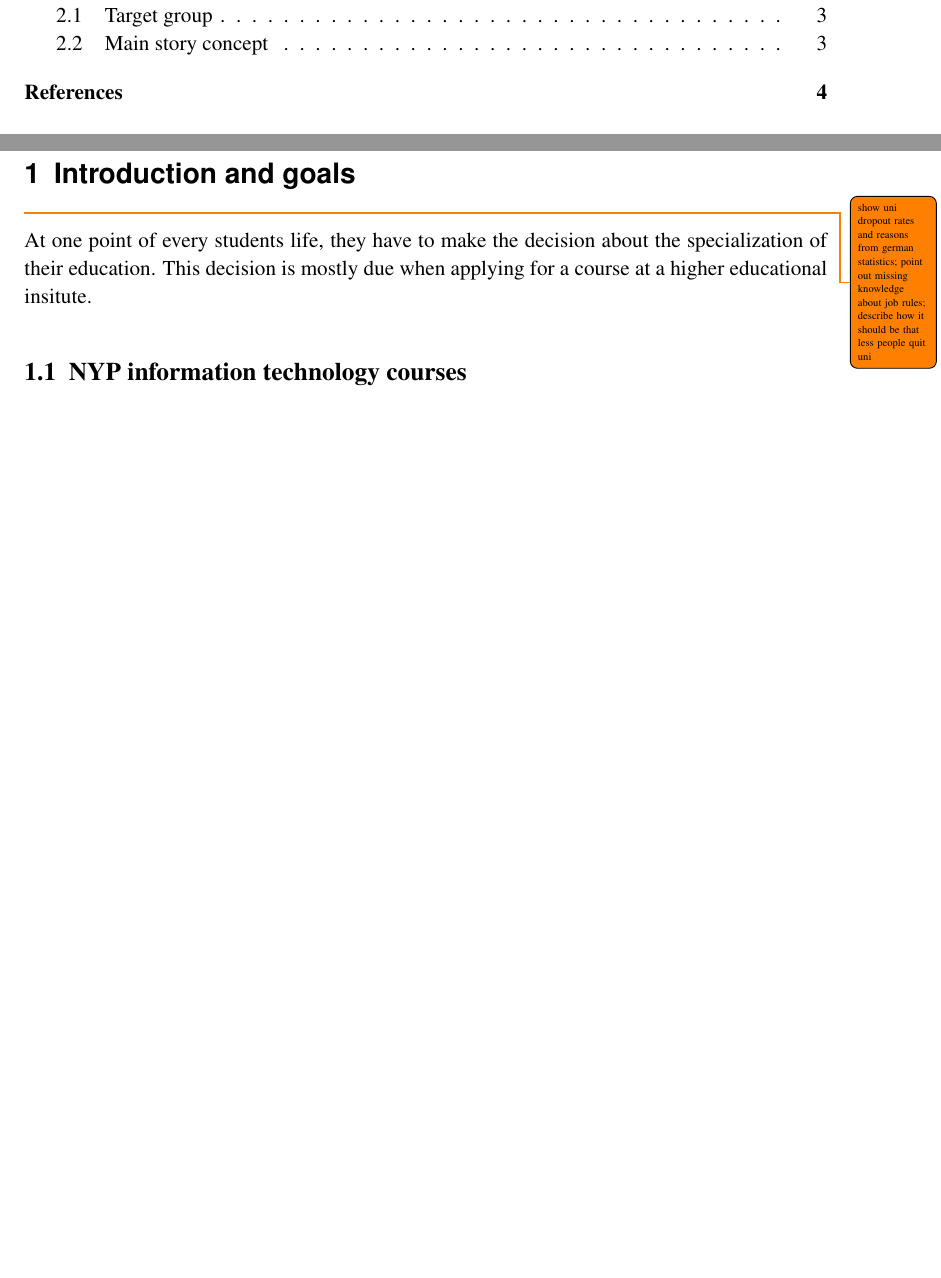
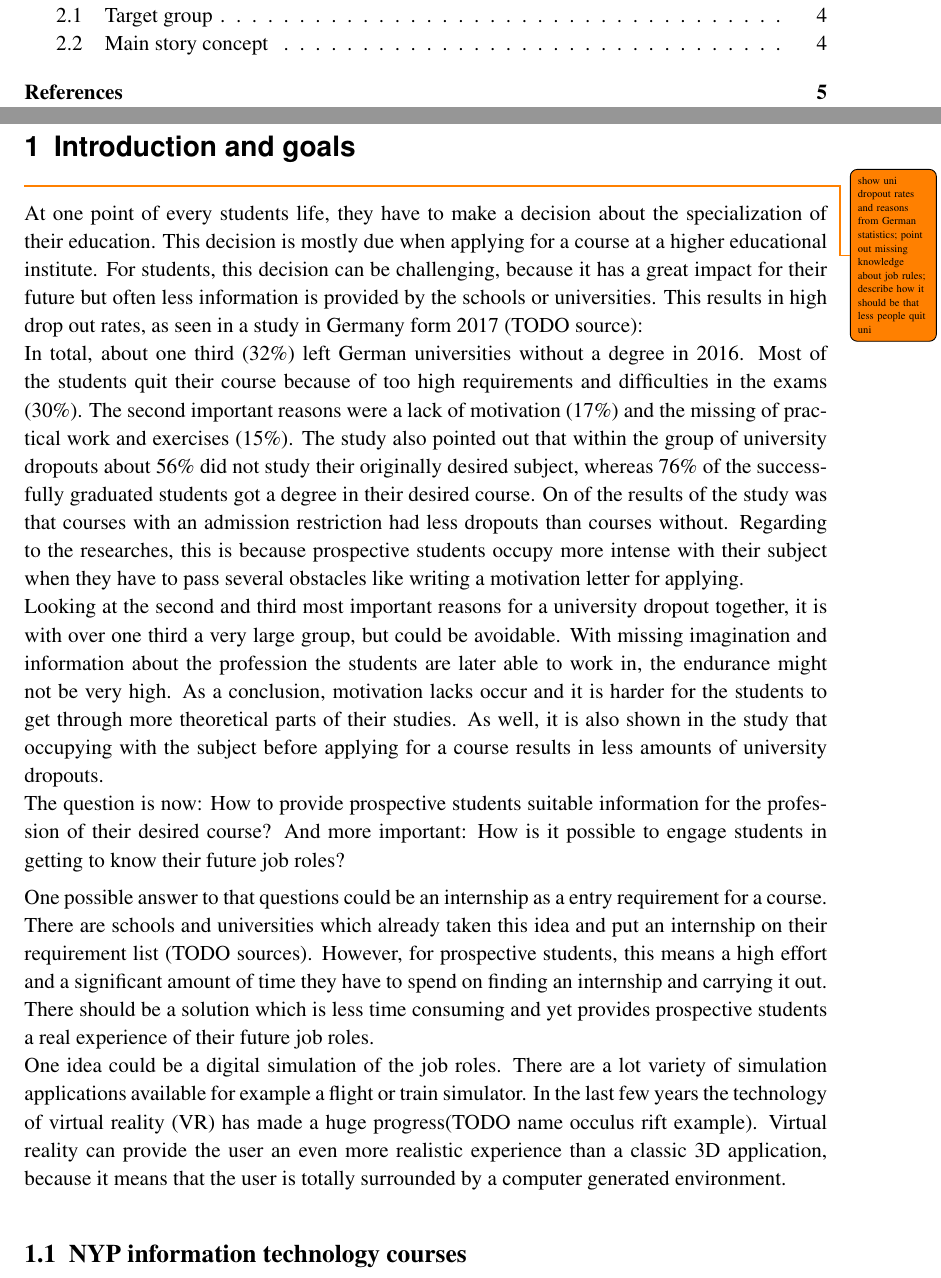
Before and after one commit to gerdablum/thesis, a LaTeX thesis (gesamt.tex, which reads kapitel/introduction.tex): two parts of pages 3 and 5 of 8 before the commit and two parts of pages 3 and 5 of 9 after it, joined at a grey line, cut so that both start at the same text, the shorter picture padded with empty space. The pictures show the PDF file gesamt.pdf that the author committed with the source.

Commit message:
Working on introduction

```diff
--- a/kapitel/introduction.tex
+++ b/kapitel/introduction.tex
@@ -1,7 +1,14 @@
 \chapter{Introduction and goals}
-\todo{show uni dropout rates and reasons from german statistics;
+\todo{show uni dropout rates and reasons from German statistics;
 point out missing knowledge about job rules; describe how it should be that less people quit uni}
-At one point of every students life, they have to make the decision about the specialization of their education. This decision is mostly due when applying for a course at a higher educational insitute.
+At one point of every students life, they have to make a decision about the specialization of their education. This decision is mostly due when applying for a course at a higher educational institute. For students, this decision can be challenging, because it has a great impact for their future but often less information is provided by the schools or universities. This results in high drop out rates, as seen in a study in Germany form 2017 (TODO source): \\ In total, about one third (32\%) left German universities without a degree in 2016. Most of the students quit their course because of too high requirements and difficulties in the exams (30\%). The second important reasons were a lack of motivation (17\%) and the missing of practical work and exercises (15\%). The study also pointed out that within the group of university dropouts about 56\% did not study their originally desired subject, whereas 76\% of the successfully graduated students got a degree in their desired course. On of the results of the study was that courses with an admission restriction had less dropouts than courses without. Regarding to the researches, this is because prospective students occupy more intense with their subject when they have to pass several obstacles like writing a motivation letter for applying. \\
+Looking at the second and third most important reasons for a university dropout together, it is with over one third a very large group, but could be avoidable. With missing imagination and information about the profession the students are later able to work in, the endurance might not be very high. As a conclusion, motivation lacks occur and it is harder for the students to get through more theoretical parts of their studies. As well, it is also shown in the study that occupying with the subject before applying for a course results in less amounts of university dropouts. \\
+The question is now: How to provide prospective students suitable information for the profession of their desired course? And more important: How is it possible to engage students in getting to know their future job roles?
+
+One possible answer to that questions could be an internship as a entry requirement for a course. There are schools and universities which already taken this idea and put an internship on their requirement list (TODO sources). However, for prospective students, this means a high effort and a significant amount of time they have to spend on finding an internship and carrying it out. There should be a solution which is less time consuming and yet provides prospective students a real experience of their future job roles.\\
+One idea could be a digital simulation of the job roles. There are a lot variety of simulation applications available for example a flight or train simulator. In the last few years the technology of virtual reality (VR) has made a huge progress(TODO name occulus rift example). Virtual reality can provide the user an even more realistic experience than a classic 3D application, because it means that the user is totally surrounded by a computer generated environment. The user is even able to walk around in the virtual environment and interact with it in a natural way.
+
+
 \section{NYP information technology courses}
 Nanyang Polytechnic (NYP) is a polytechnic located in Ang Mo Kio, Singapore. The school offers post-secondary education for students who successfully passed the GCE O-Level examination. The O-Level examination is an annually examination mainly for students who have visited a secondary school. \cite{aboutOLevel} \\
 It allows the students to take courses either on a junior college, a technical institute or a polytechnic. In Singapore, a polytechnic offers students a more practical and industry based education than a junior college which has a more fundamental approach. In general, students study 3 years at a polytechnic until they get their diploma. After getting a diploma, students can continue their education at a university but they can also start to work in the industry. \cite{schoolSystem}\\
```
Also changed, not shown: gesamt.pdf, 2 other files.
